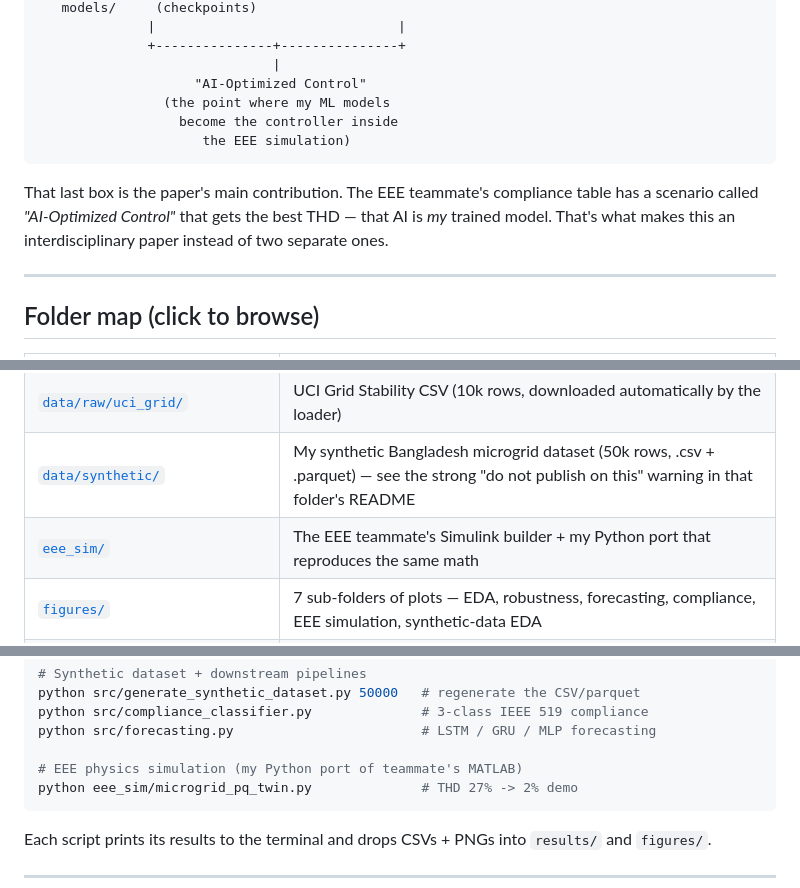
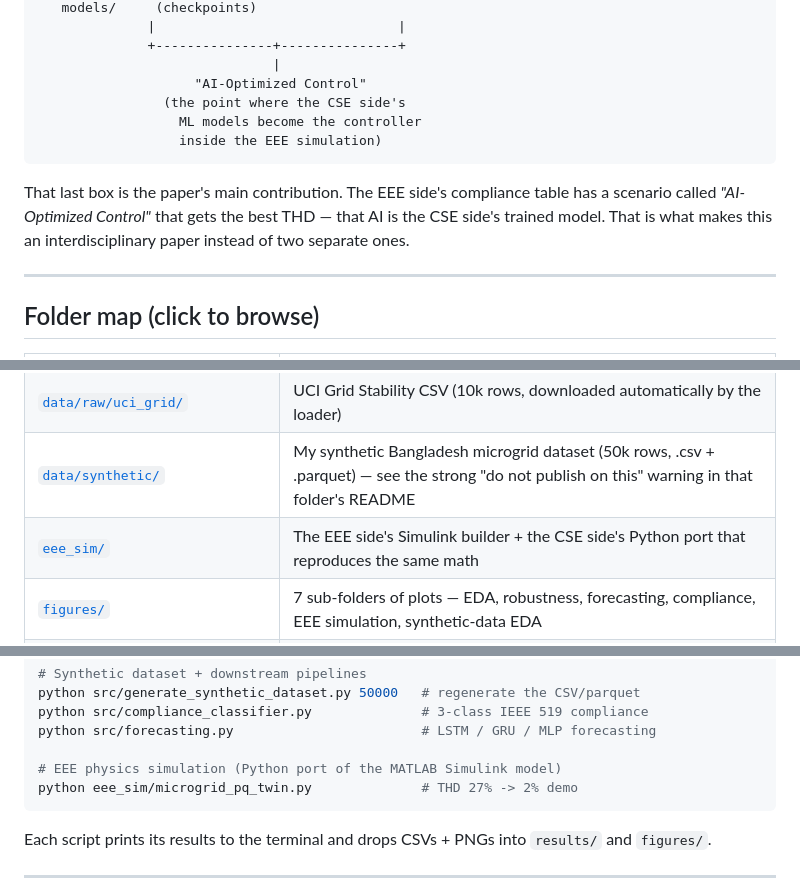
Before and after one commit to Fahmidaca/microgrid-dt, a Markdown page: README.md, 3 parts joined by grey strips. Rendered like a GitHub page.

Commit message:
fix last 4 first-person leftovers in README (my ML models, my Python port, etc.)

````diff
--- a/README.md
+++ b/README.md
@@ -63,15 +63,16 @@ Everything is on GitHub at
               +---------------+---------------+
                               |
                     "AI-Optimized Control"
-                (the point where my ML models
-                  become the controller inside
-                     the EEE simulation)
+                (the point where the CSE side's
+                  ML models become the controller
+                  inside the EEE simulation)
 ```
 
-That last box is the paper's main contribution. The EEE teammate's
+That last box is the paper's main contribution. The EEE side's
 compliance table has a scenario called *"AI-Optimized Control"* that
-gets the best THD — that AI is *my* trained model. That's what makes
-this an interdisciplinary paper instead of two separate ones.
+gets the best THD — that AI is the CSE side's trained model. That is
+what makes this an interdisciplinary paper instead of two separate
+ones.
 
 ---
 
@@ -82,7 +83,7 @@ this an interdisciplinary paper instead of two separate ones.
 | [`src/`](src/) | All the Python — 8 scripts covering data loading, EDA, baselines, statistics, robustness, synthetic-data generation, compliance classifier, forecasting |
 | [`data/raw/uci_grid/`](data/raw/uci_grid/) | UCI Grid Stability CSV (10k rows, downloaded automatically by the loader) |
 | [`data/synthetic/`](data/synthetic/) | My synthetic Bangladesh microgrid dataset (50k rows, .csv + .parquet) — see the strong "do not publish on this" warning in that folder's README |
-| [`eee_sim/`](eee_sim/) | The EEE teammate's Simulink builder + my Python port that reproduces the same math |
+| [`eee_sim/`](eee_sim/) | The EEE side's Simulink builder + the CSE side's Python port that reproduces the same math |
 | [`figures/`](figures/) | 7 sub-folders of plots — EDA, robustness, forecasting, compliance, EEE simulation, synthetic-data EDA |
 | [`results/`](results/) | Every metric I've computed as a CSV — model accuracies, McNemar p-values, robustness margins, forecasting RMSE etc. |
 | [`models/`](models/) | Trained model checkpoints (`.pkl` for sklearn, `.pt` for PyTorch). Gitignored — regenerate by rerunning the scripts. |
@@ -114,7 +115,7 @@ python src/generate_synthetic_dataset.py 50000   # regenerate the CSV/parquet
 python src/compliance_classifier.py              # 3-class IEEE 519 compliance
 python src/forecasting.py                        # LSTM / GRU / MLP forecasting
 
-# EEE physics simulation (my Python port of teammate's MATLAB)
+# EEE physics simulation (Python port of the MATLAB Simulink model)
 python eee_sim/microgrid_pq_twin.py              # THD 27% -> 2% demo
 ```
 
````
